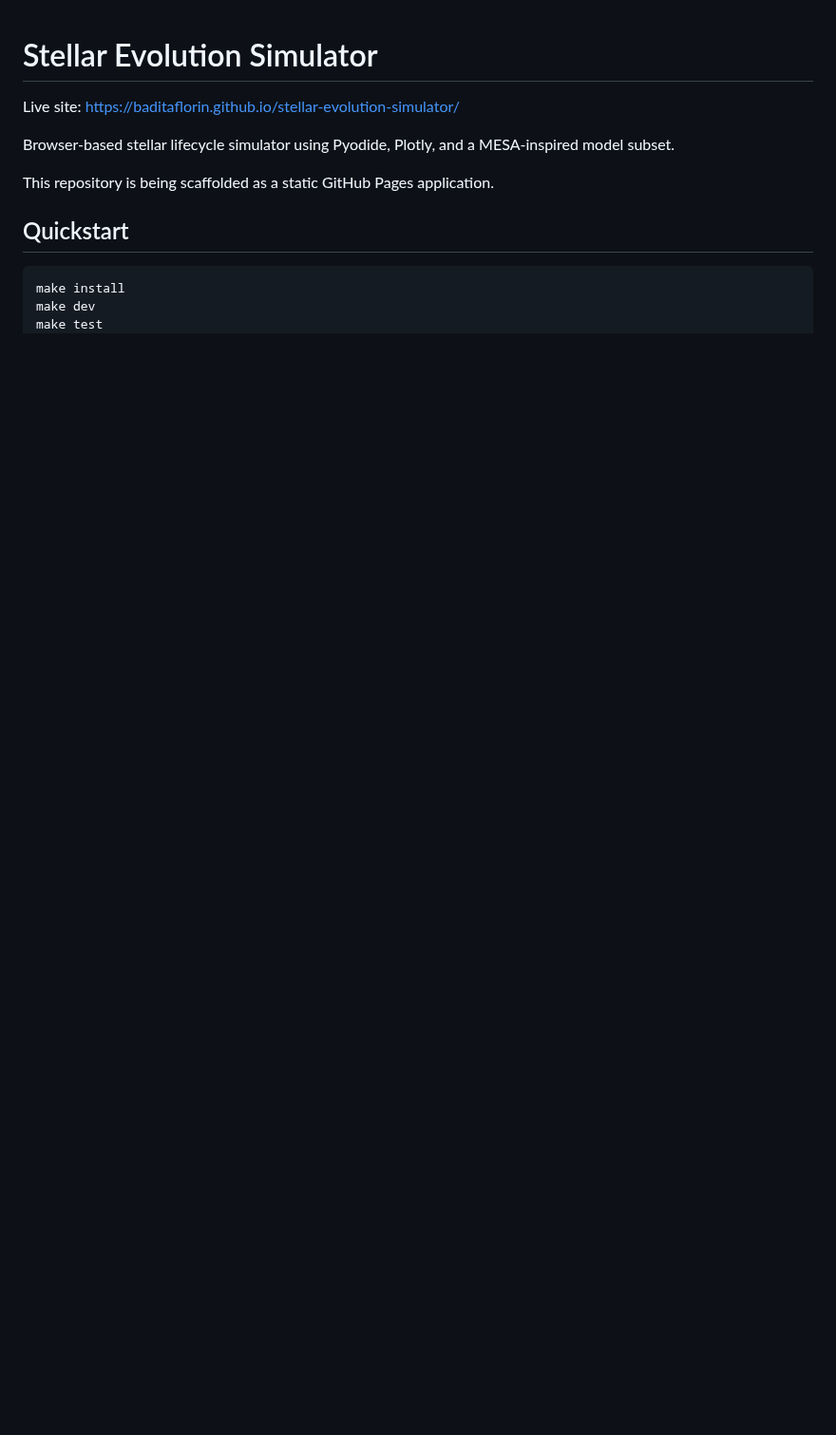
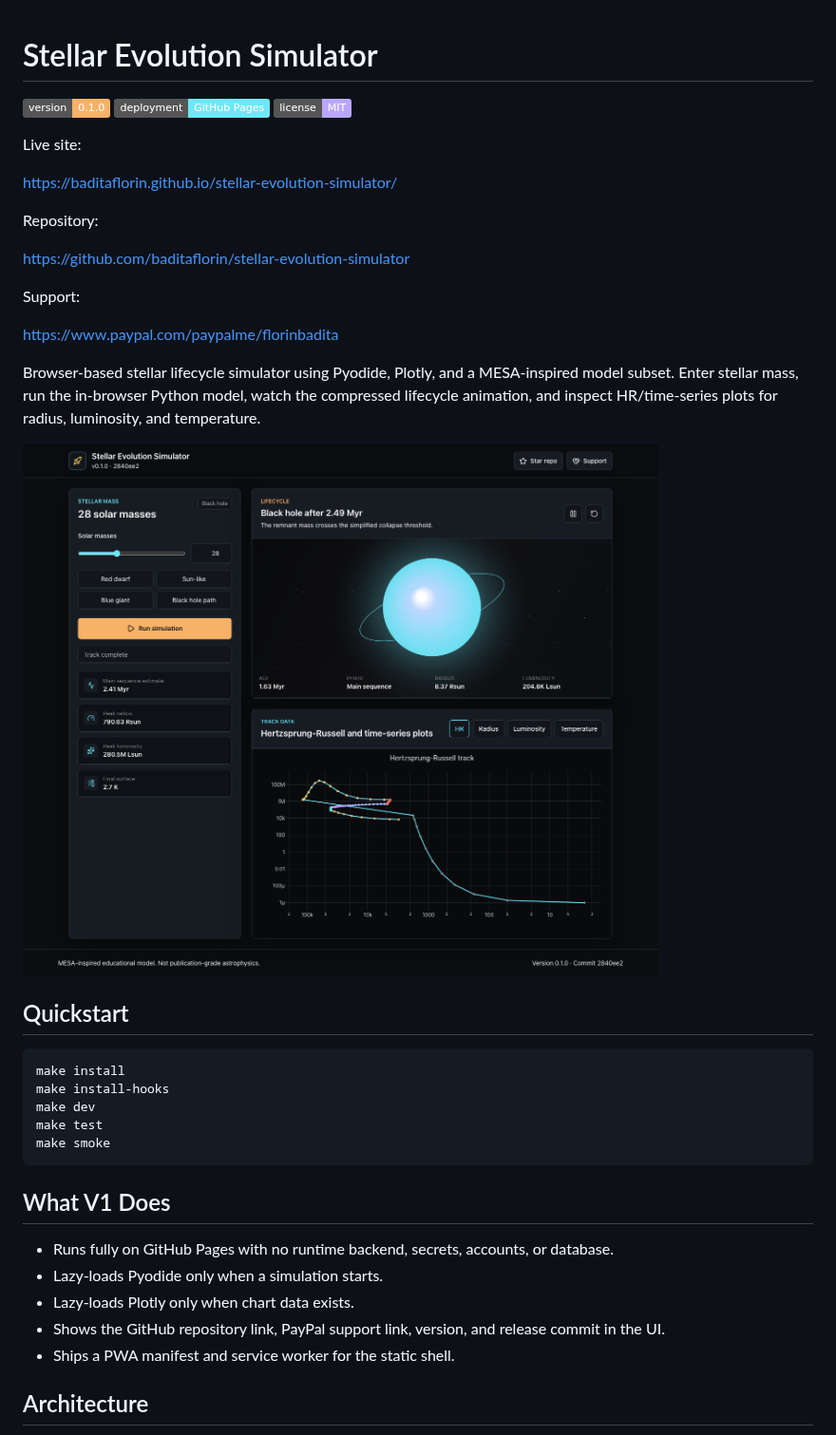
Before and after one commit to baditaflorin/stellar-evolution-simulator, a Markdown page: README.md, the part around one of its changes. Shown at 95% size. Rendered like a GitHub page; pictures changed too: docs/demo.png (added); badges without logos; blank space fills up the shorter version.

Commit message:
docs: add release readme and postmortem

````diff
--- a/README.md
+++ b/README.md
@@ -1,13 +1,42 @@
 # Stellar Evolution Simulator
 
-Live site: https://baditaflorin.github.io/stellar-evolution-simulator/
+![Version](https://img.shields.io/badge/version-0.1.0-f7b267)
+![Deployment](https://img.shields.io/badge/deployment-GitHub%20Pages-6ee7f9)
+![License](https://img.shields.io/badge/license-MIT-b9a7ff)
 
-Browser-based stellar lifecycle simulator using Pyodide, Plotly, and a MESA-inspired model subset.
+Live site:
 
-This repository is being scaffolded as a static GitHub Pages application.
+https://baditaflorin.github.io/stellar-evolution-simulator/
+
+Repository:
+
+https://github.com/baditaflorin/stellar-evolution-simulator
+
+Support:
+
+https://www.paypal.com/paypalme/florinbadita
+
+Browser-based stellar lifecycle simulator using Pyodide, Plotly, and a MESA-inspired model subset. Enter stellar mass, run the in-browser Python model, watch the compressed lifecycle animation, and inspect HR/time-series plots for radius, luminosity, and temperature.
+
+![Stellar Evolution Simulator demo](https://raw.githubusercontent.com/baditaflorin/stellar-evolution-simulator/main/docs/demo.png)
 
 ## Quickstart
 
 ```sh
 make install
+make install-hooks
 make dev
+make test
+make smoke
+```
+
+## What V1 Does
+
+- Runs fully on GitHub Pages with no runtime backend, secrets, accounts, or database.
+- Lazy-loads Pyodide only when a simulation starts.
+- Lazy-loads Plotly only when chart data exists.
+- Shows the GitHub repository link, PayPal support link, version, and release commit in the UI.
+- Ships a PWA manifest and service worker for the static shell.
+
+## Architecture
+
````
Also changed, not shown: other parts of README.md (+45 -3 lines), docs/postmortem.md (added, +55 -0 lines).
